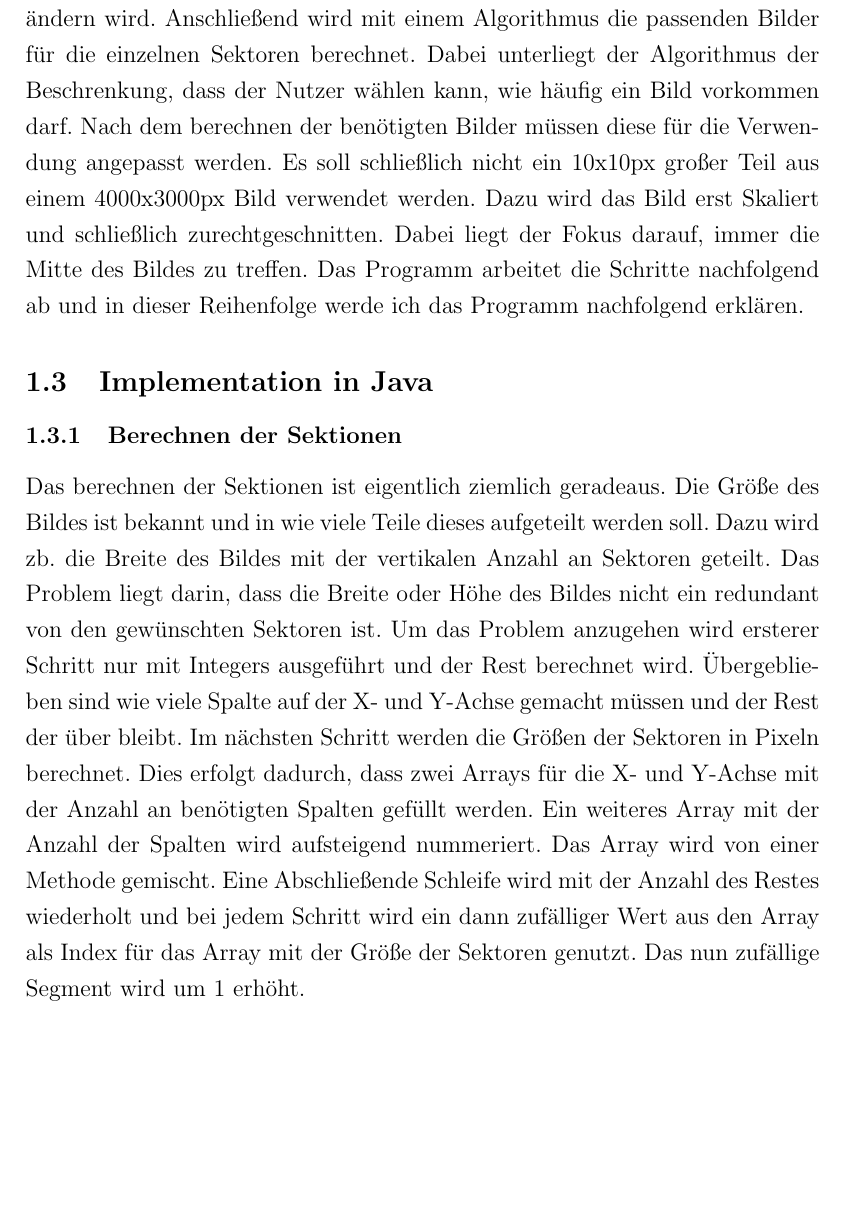
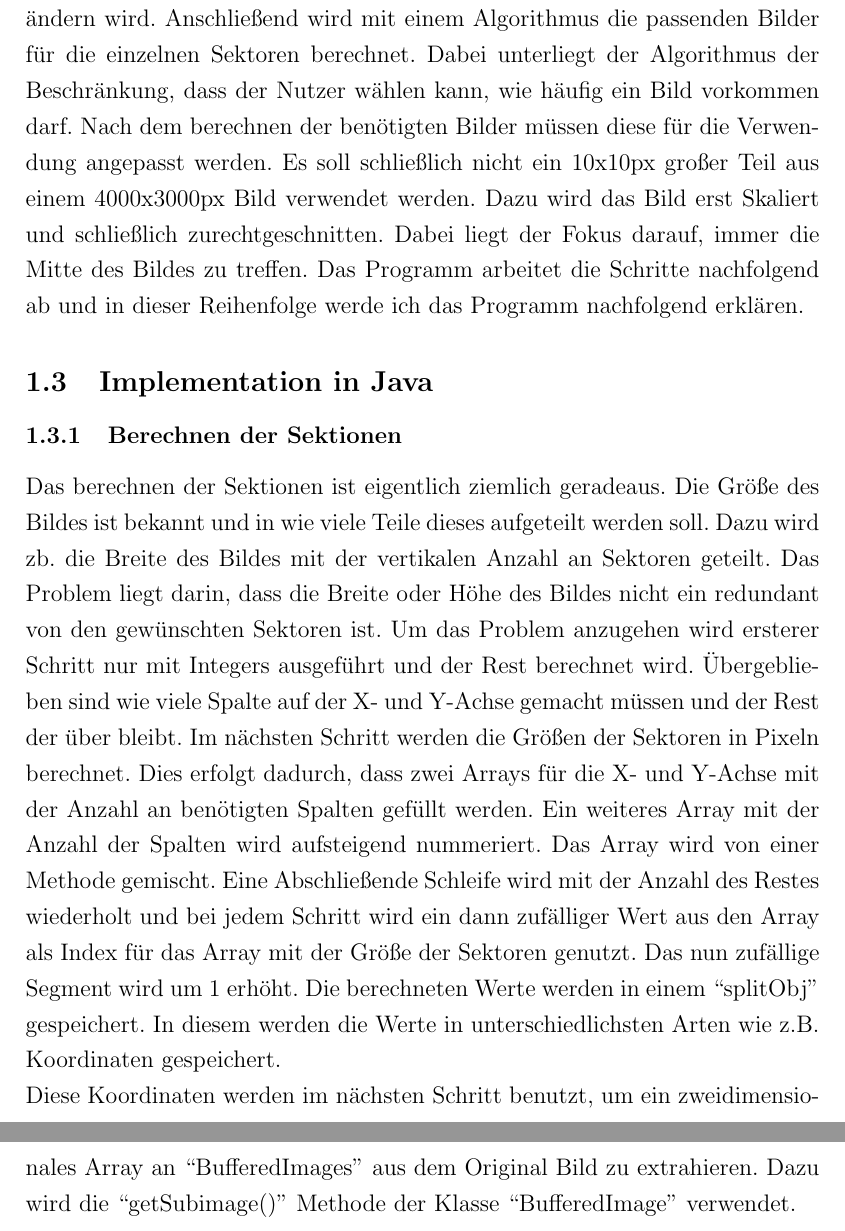
Before and after one commit to PhilippBleimund/Facharbeit_PictureMosiak, a LaTeX document (Latex-master/main.tex, which reads Latex-master/src/pictureMosaik.tex): part of page 3 of 3 before the commit and two parts of pages 3 and 4 of 4 after it, the two joined at a grey line, cut so that both start at the same text, the shorter picture padded with empty space. Compiled offline with pdfLaTeX.

Commit message:
Berechnung der Sektionen: Abschluss

```diff
--- a/Latex-master/src/pictureMosaik.tex
+++ b/Latex-master/src/pictureMosaik.tex
@@ -19,8 +19,10 @@ Die anwendung von Threads kommt in dem Programm in vielen Stellen vor. Im folgen
 
 \newpage
 \subsection{Idee}
-In der genaueren Betrachtung, muss das Programm das eingegebene Bild vereinfachen. Dies wird durch eine Unterteilung des Bildes in Sektoren erreicht. Die Sektoren sind auch die zukünftigen Stellen für die ausgewählten Bilder. Es wird die durchschnittliche Farbe der Sektoren berechnet. Das selbe vorgehen wird auch auf die ausgewählten Bilder angewendet. Dabei ist ein Bild ein Sektor. Dieses vorgehen erlaubt es auch, Datenbanken (im JSON-Format) zu erstellen, da sich die durchschnittliche Farbe der ausgewählten Bilder nicht ändern wird. Anschließend wird mit einem Algorithmus die passenden Bilder für die einzelnen Sektoren berechnet. Dabei unterliegt der Algorithmus der Beschrenkung, dass der Nutzer wählen kann, wie häufig ein Bild vorkommen darf. Nach dem berechnen der benötigten Bilder müssen diese für die Verwendung angepasst werden. Es soll schließlich nicht ein 10x10px großer Teil aus einem 4000x3000px Bild verwendet werden. Dazu wird das Bild erst Skaliert und schließlich zurechtgeschnitten. Dabei liegt der Fokus darauf, immer die Mitte des Bildes zu treffen. Das Programm arbeitet die Schritte nachfolgend ab und in dieser Reihenfolge werde ich das Programm nachfolgend erklären.
+In der genaueren Betrachtung, muss das Programm das eingegebene Bild vereinfachen. Dies wird durch eine Unterteilung des Bildes in Sektoren erreicht. Die Sektoren sind auch die zukünftigen Stellen für die ausgewählten Bilder. Es wird die durchschnittliche Farbe der Sektoren berechnet. Das selbe vorgehen wird auch auf die ausgewählten Bilder angewendet. Dabei ist ein Bild ein Sektor. Dieses vorgehen erlaubt es auch, Datenbanken (im JSON-Format) zu erstellen, da sich die durchschnittliche Farbe der ausgewählten Bilder nicht ändern wird. Anschließend wird mit einem Algorithmus die passenden Bilder für die einzelnen Sektoren berechnet. Dabei unterliegt der Algorithmus der Beschränkung, dass der Nutzer wählen kann, wie häufig ein Bild vorkommen darf. Nach dem berechnen der benötigten Bilder müssen diese für die Verwendung angepasst werden. Es soll schließlich nicht ein 10x10px großer Teil aus einem 4000x3000px Bild verwendet werden. Dazu wird das Bild erst Skaliert und schließlich zurechtgeschnitten. Dabei liegt der Fokus darauf, immer die Mitte des Bildes zu treffen. Das Programm arbeitet die Schritte nachfolgend ab und in dieser Reihenfolge werde ich das Programm nachfolgend erklären.
 
 \subsection{Implementation in Java}
 \subsubsection{Berechnen der Sektionen}
-Das berechnen der Sektionen ist eigentlich ziemlich geradeaus. Die Größe des Bildes ist bekannt und in wie viele Teile dieses aufgeteilt werden soll. Dazu wird zb. die Breite des Bildes mit der vertikalen Anzahl an Sektoren geteilt. Das Problem liegt darin, dass die Breite oder Höhe des Bildes nicht ein redundant von den gewünschten Sektoren ist. Um das Problem anzugehen wird ersterer Schritt nur mit Integers ausgeführt und der Rest berechnet wird. Übergeblieben sind wie viele Spalte auf der X- und Y-Achse gemacht müssen und der Rest der über bleibt. Im nächsten Schritt werden die Größen der Sektoren in Pixeln berechnet. Dies erfolgt dadurch, dass zwei Arrays für die X- und Y-Achse mit der Anzahl an benötigten Spalten gefüllt werden. Ein weiteres Array mit der Anzahl der Spalten wird aufsteigend nummeriert. Das Array wird von einer Methode gemischt. Eine Abschließende Schleife wird mit der Anzahl des Restes wiederholt und bei jedem Schritt wird ein dann zufälliger Wert aus den Array als Index für das Array mit der Größe der Sektoren genutzt. Das nun zufällige Segment wird um 1 erhöht.
+Das berechnen der Sektionen ist eigentlich ziemlich geradeaus. Die Größe des Bildes ist bekannt und in wie viele Teile dieses aufgeteilt werden soll. Dazu wird zb. die Breite des Bildes mit der vertikalen Anzahl an Sektoren geteilt. Das Problem liegt darin, dass die Breite oder Höhe des Bildes nicht ein redundant von den gewünschten Sektoren ist. Um das Problem anzugehen wird ersterer Schritt nur mit Integers ausgeführt und der Rest berechnet wird. Übergeblieben sind wie viele Spalte auf der X- und Y-Achse gemacht müssen und der Rest der über bleibt. Im nächsten Schritt werden die Größen der Sektoren in Pixeln berechnet. Dies erfolgt dadurch, dass zwei Arrays für die X- und Y-Achse mit der Anzahl an benötigten Spalten gefüllt werden. Ein weiteres Array mit der Anzahl der Spalten wird aufsteigend nummeriert. Das Array wird von einer Methode gemischt. Eine Abschließende Schleife wird mit der Anzahl des Restes wiederholt und bei jedem Schritt wird ein dann zufälliger Wert aus den Array als Index für das Array mit der Größe der Sektoren genutzt. Das nun zufällige Segment wird um 1 erhöht. Die berechneten Werte werden in einem ``splitObj'' gespeichert. In diesem werden die Werte in unterschiedlichsten Arten wie z.B. Koordinaten gespeichert.
+
+Diese Koordinaten werden im nächsten Schritt benutzt, um ein zweidimensionales Array an ``BufferedImages'' aus dem Original Bild zu extrahieren. Dazu wird die ``getSubimage()'' Methode der Klasse ``BufferedImage'' verwendet.
```
Also changed, not shown: Latex-master/main.pdf, 4 other files.
